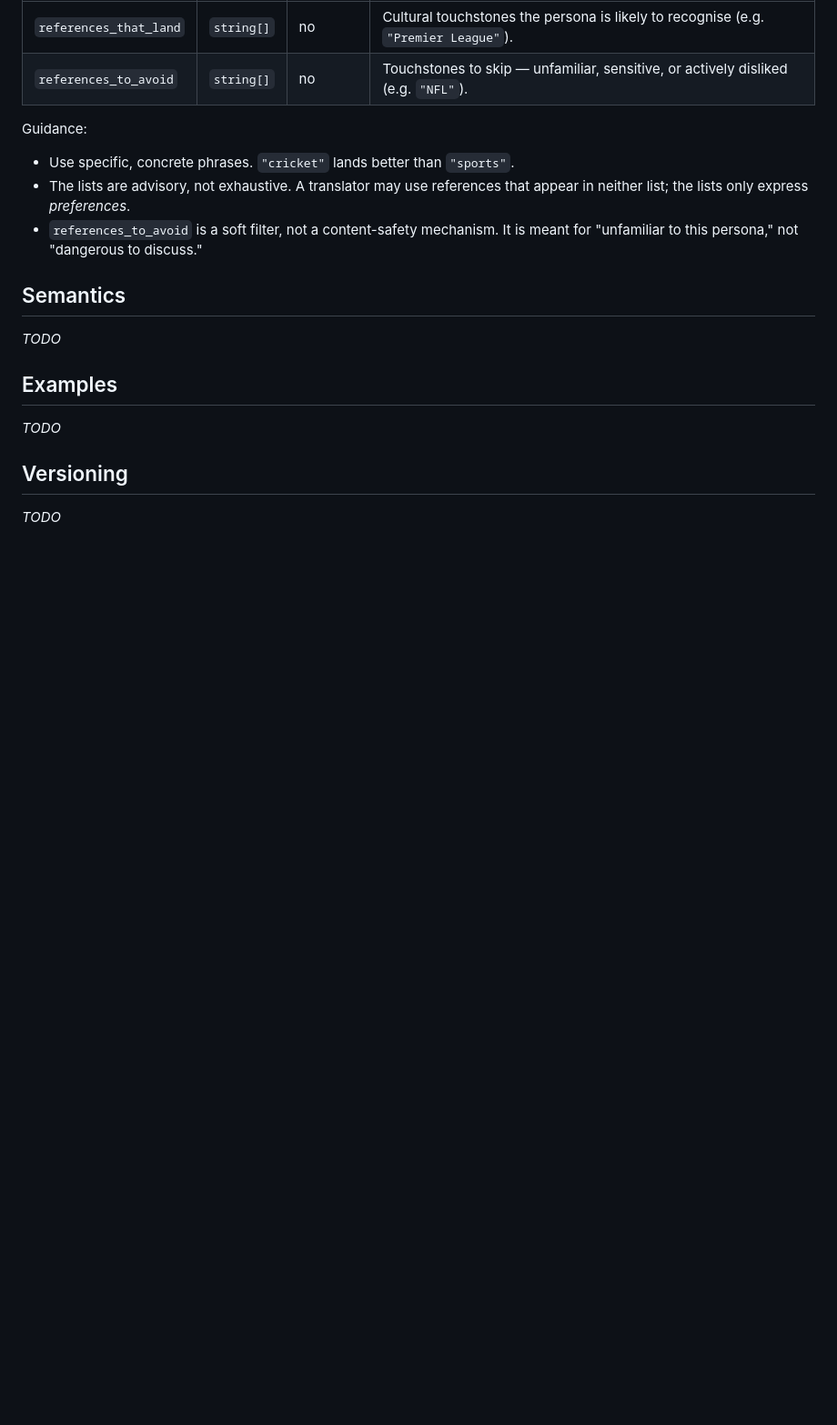
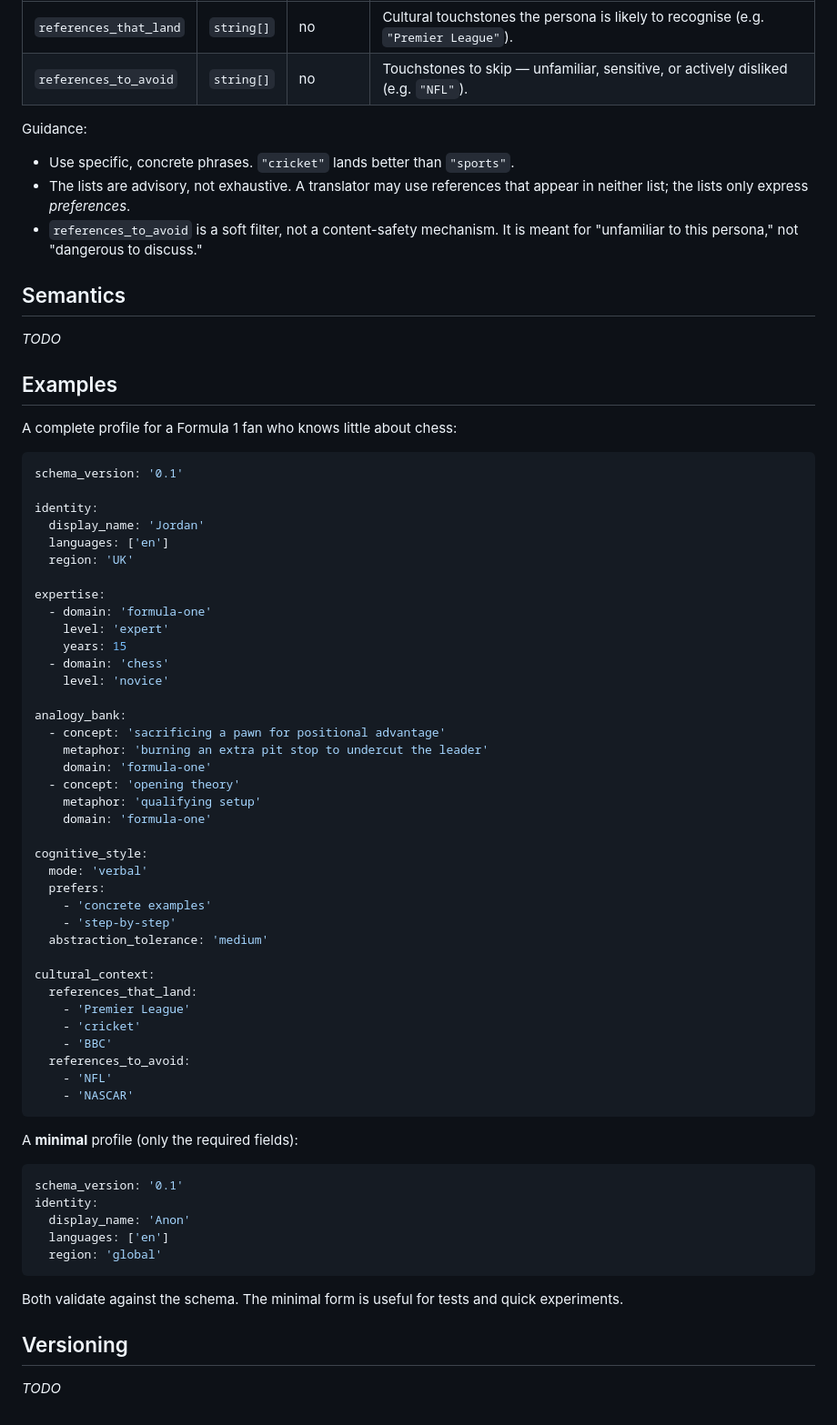
Before and after one commit to kunthive-Labs/Saravapos, a Markdown page: docs/spec.md, the part around the change. Shown at 91% size. GitHub-like rendering; blank space fills up the shorter version.

Commit message:
docs(spec): add full profile YAML example inline

````diff
--- a/docs/spec.md
+++ b/docs/spec.md
@@ -154,7 +154,59 @@ _TODO_
 
 ## Examples
 
-_TODO_
+A complete profile for a Formula 1 fan who knows little about chess:
+
+```yaml
+schema_version: '0.1'
+
+identity:
+  display_name: 'Jordan'
+  languages: ['en']
+  region: 'UK'
+
+expertise:
+  - domain: 'formula-one'
+    level: 'expert'
+    years: 15
+  - domain: 'chess'
+    level: 'novice'
+
+analogy_bank:
+  - concept: 'sacrificing a pawn for positional advantage'
+    metaphor: 'burning an extra pit stop to undercut the leader'
+    domain: 'formula-one'
+  - concept: 'opening theory'
+    metaphor: 'qualifying setup'
+    domain: 'formula-one'
+
+cognitive_style:
+  mode: 'verbal'
+  prefers:
+    - 'concrete examples'
+    - 'step-by-step'
+  abstraction_tolerance: 'medium'
+
+cultural_context:
+  references_that_land:
+    - 'Premier League'
+    - 'cricket'
+    - 'BBC'
+  references_to_avoid:
+    - 'NFL'
+    - 'NASCAR'
+```
+
+A **minimal** profile (only the required fields):
+
+```yaml
+schema_version: '0.1'
+identity:
+  display_name: 'Anon'
+  languages: ['en']
+  region: 'global'
+```
+
+Both validate against the schema. The minimal form is useful for tests and quick experiments.
 
 ## Versioning
 
````
